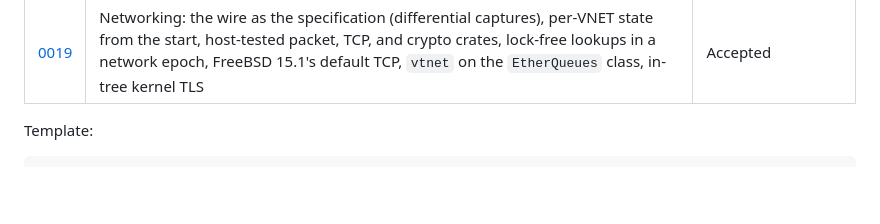
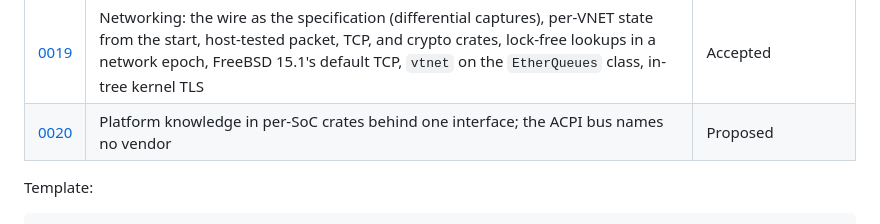
Before and after one commit to JamesKane/AbyssBSD-Rust, a Markdown page: docs/adr/README.md, the part around the change. Rendered like a GitHub page; blank space fills up the shorter version.

```diff
--- a/docs/adr/README.md
+++ b/docs/adr/README.md
@@ -26,6 +26,7 @@ Status values: **Proposed** (awaiting owner confirmation) · **Accepted** · **S
 | [0017](0017-rv64-reference-board-bpi-sm10.md) | Banana Pi BPI-SM10 (SpacemiT K3) as the RV64 physical reference board, booted UEFI with ACPI through SpacemiT's edk2 port | Accepted |
 | [0018](0018-desktop-architecture.md) | The desktop is the AbyssBSD Swift desktop, run unmodified as FreeBSD userland; this repository builds the kernel beneath it | Accepted; amended 2026-10-30 |
 | [0019](0019-networking.md) | Networking: the wire as the specification (differential captures), per-VNET state from the start, host-tested packet, TCP, and crypto crates, lock-free lookups in a network epoch, FreeBSD 15.1's default TCP, `vtnet` on the `EtherQueues` class, in-tree kernel TLS | Accepted |
+| [0020](0020-platform-crates.md) | Platform knowledge in per-SoC crates behind one interface; the ACPI bus names no vendor | Proposed |
 
 Template:
 
```
Also changed, not shown: docs/adr/0020-platform-crates.md (added, +99 -0 lines).
